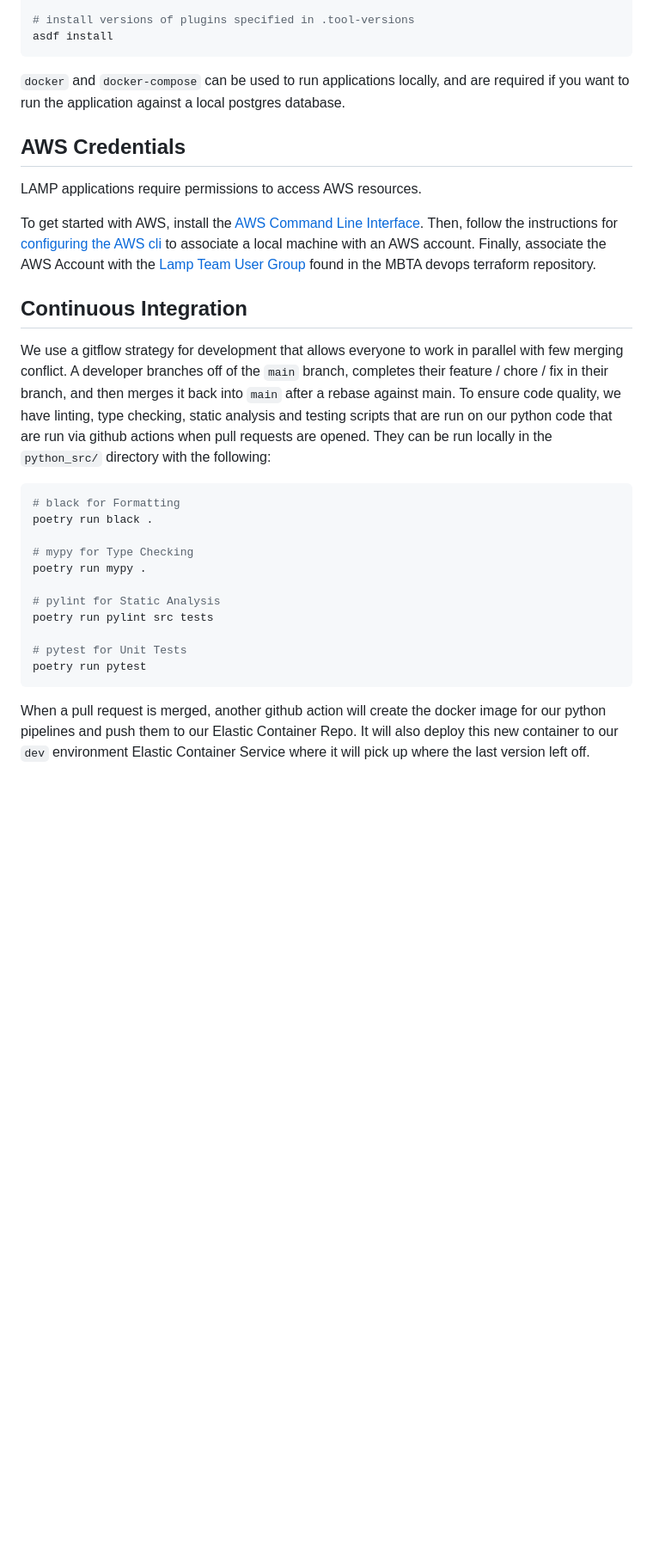
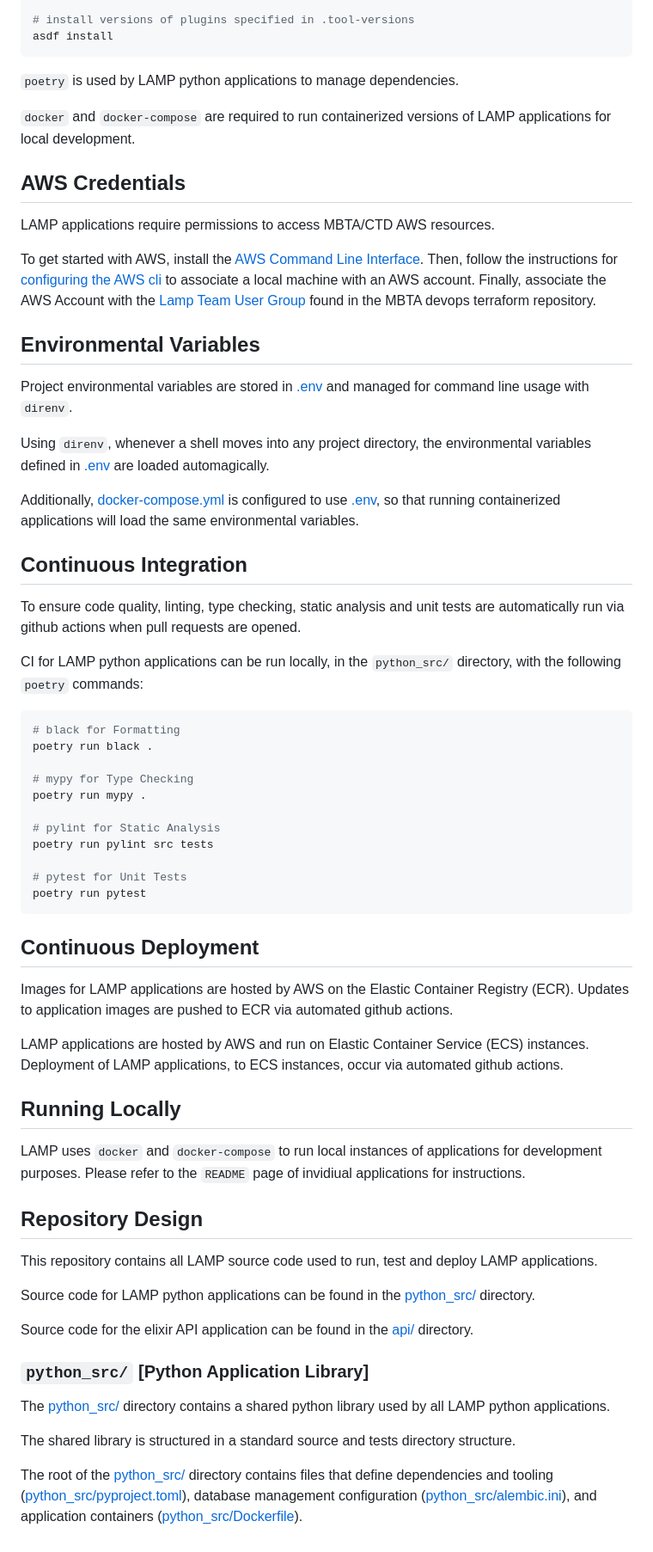
Before and after one commit to mbta/lamp, a Markdown page: README.md, the part around the change printed below. Shown: that part at 86% size. Rendered like a GitHub page; blank space fills up the shorter version.

Commit message:
update README grouping

````diff
--- a/README.md
+++ b/README.md
@@ -44,17 +32,29 @@ asdf plugin-add elixir
 asdf install
 ```
 
-`docker` and  `docker-compose` can be used to run applications locally, and are required if you want to run the application against a local postgres database.
+`poetry` is used by LAMP python applications to manage dependencies.
+
+`docker` and  `docker-compose` are required to run containerized versions of LAMP applications for local development.
 
 ## AWS Credentials
 
-LAMP applications require permissions to access AWS resources.
+LAMP applications require permissions to access MBTA/CTD AWS resources.
 
 To get started with AWS, install the [AWS Command Line Interface](https://aws.amazon.com/cli/). Then, follow the instructions for [configuring the AWS cli](https://docs.aws.amazon.com/cli/latest/userguide/cli-configure-quickstart.html#cli-configure-quickstart-creds) to associate a local machine with an AWS account.  Finally, associate the AWS Account with the [Lamp Team User Group](https://github.com/mbta/devops/blob/627ab870f51b4bb9967f0f45efaee679e4a7d195/terraform/restricted/iam-user-groups.tf#L204-L213) found in the MBTA devops terraform repository.
 
+## Environmental Variables
+
+Project environmental variables are stored in [.env](.env) and managed for command line usage with `direnv`.
+
+Using `direnv`, whenever a shell moves into any project directory, the environmental variables defined in [.env](.env) are loaded automagically.
+
+Additionally, [docker-compose.yml](docker-compose.yml) is configured to use [.env](.env), so that running containerized applications will load the same environmental variables.
+
 ## Continuous Integration
 
-We use a gitflow strategy for development that allows everyone to work in parallel with few merging conflict. A developer branches off of the `main` branch, completes their feature / chore / fix in their branch, and then merges it back into `main` after a rebase against main. To ensure code quality, we have linting, type checking, static analysis and testing scripts that are run on our python code that are run via github actions when pull requests are opened. They can be run locally in the `python_src/` directory with the following:
+To ensure code quality, linting, type checking, static analysis and unit tests are automatically run via github actions when pull requests are opened.
+
+CI for LAMP python applications can be run locally, in the `python_src/` directory, with the following `poetry` commands:
 ```sh
 # black for Formatting
 poetry run black .
@@ -69,4 +69,29 @@ poetry run pylint src tests
 poetry run pytest
 ```
 
-When a pull request is merged, another github action will create the docker image for our python pipelines and push them to our Elastic Container Repo. It will also deploy this new container to our `dev` environment Elastic Container Service where it will pick up where the last version left off.
+## Continuous Deployment
+
+Images for LAMP applications are hosted by AWS on the Elastic Container Registry (ECR). Updates to application images are pushed to ECR via automated github actions.
+
+LAMP applications are hosted by AWS and run on Elastic Container Service (ECS) instances. Deployment of LAMP applications, to ECS instances, occur via automated github actions.
+
+## Running Locally
+
+LAMP uses `docker` and `docker-compose` to run local instances of applications for development purposes. Please refer to the `README` page of invidiual applications for instructions.
+
+
+## Repository Design
+
+This repository contains all LAMP source code used to run, test and deploy LAMP applications.
+
+Source code for LAMP python applications can be found in the [python_src/](python_src/)  directory.
+
+Source code for the elixir API application can be found in the [api/](api/) directory.
+
+### `python_src/` [Python Application Library]
+
+The [python_src/](python_src/) directory contains a shared python library used by all LAMP python applications.
+
+The shared library is structured in a standard source and tests directory structure.
+
+The root of the [python_src/](python_src/) directory contains files that define dependencies and tooling ([python_src/pyproject.toml](python_src/pyproject.toml)), database management configuration ([python_src/alembic.ini](python_src/alembic.ini)), and application containers ([python_src/Dockerfile](python_src/Dockerfile)).
````
Also changed, not shown: other parts of README.md (+10 -22 lines), 2 other files.
